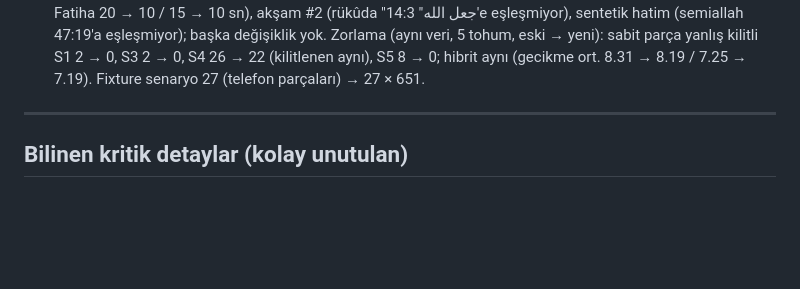
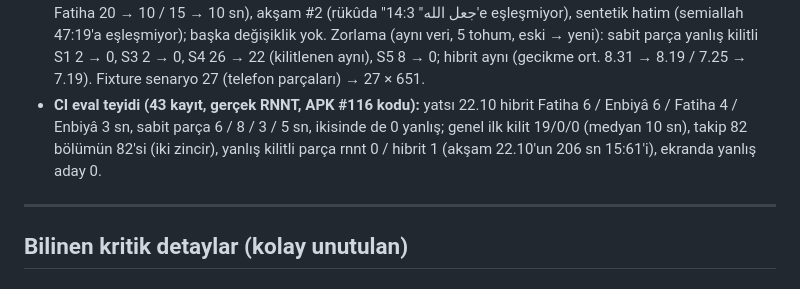
Before and after one commit to mrcan321/quran-takip-public, a Markdown page: CLAUDE.md, the part around the change. Rendered like a GitHub page; blank space fills up the shorter version.

Commit message:
CLAUDE.md: yatsi 22.10 CI eval teyidi
Co-Authored-By: Claude Opus 5.5 <noreply@anthropic.com>
Claude-Session: https://claude.ai/code/session_01Br3YriJaAnXqieTd3LYMSL

```diff
--- a/CLAUDE.md
+++ b/CLAUDE.md
@@ -1466,6 +1466,9 @@ chunk'ların sadece ~%27'si geçer, kilit çok gecikir).
   14:3'e eşleşmiyor), sentetik hatim (semiallah 47:19'a eşleşmiyor); başka değişiklik yok. Zorlama (aynı veri, 5 tohum, eski → yeni): sabit parça yanlış kilitli S1 2 → 0, S3 2 → 0, S4 26 → 22
   (kilitlenen aynı), S5 8 → 0; hibrit aynı (gecikme ort. 8.31 → 8.19 / 7.25 → 7.19). Fixture senaryo 27 (telefon
   parçaları) → 27 × 651.
+- **CI eval teyidi (43 kayıt, gerçek RNNT, APK #116 kodu):** yatsı 22.10 hibrit Fatiha 6 / Enbiyâ 6 / Fatiha 4 / Enbiyâ 3 sn, sabit
+  parça 6 / 8 / 3 / 5 sn, ikisinde de 0 yanlış; genel ilk kilit 19/0/0 (medyan 10 sn), takip 82 bölümün 82'si (iki zincir), yanlış
+  kilitli parça rnnt 0 / hibrit 1 (akşam 22.10'un 206 sn 15:61'i), ekranda yanlış aday 0.
 
 ---
 
```
